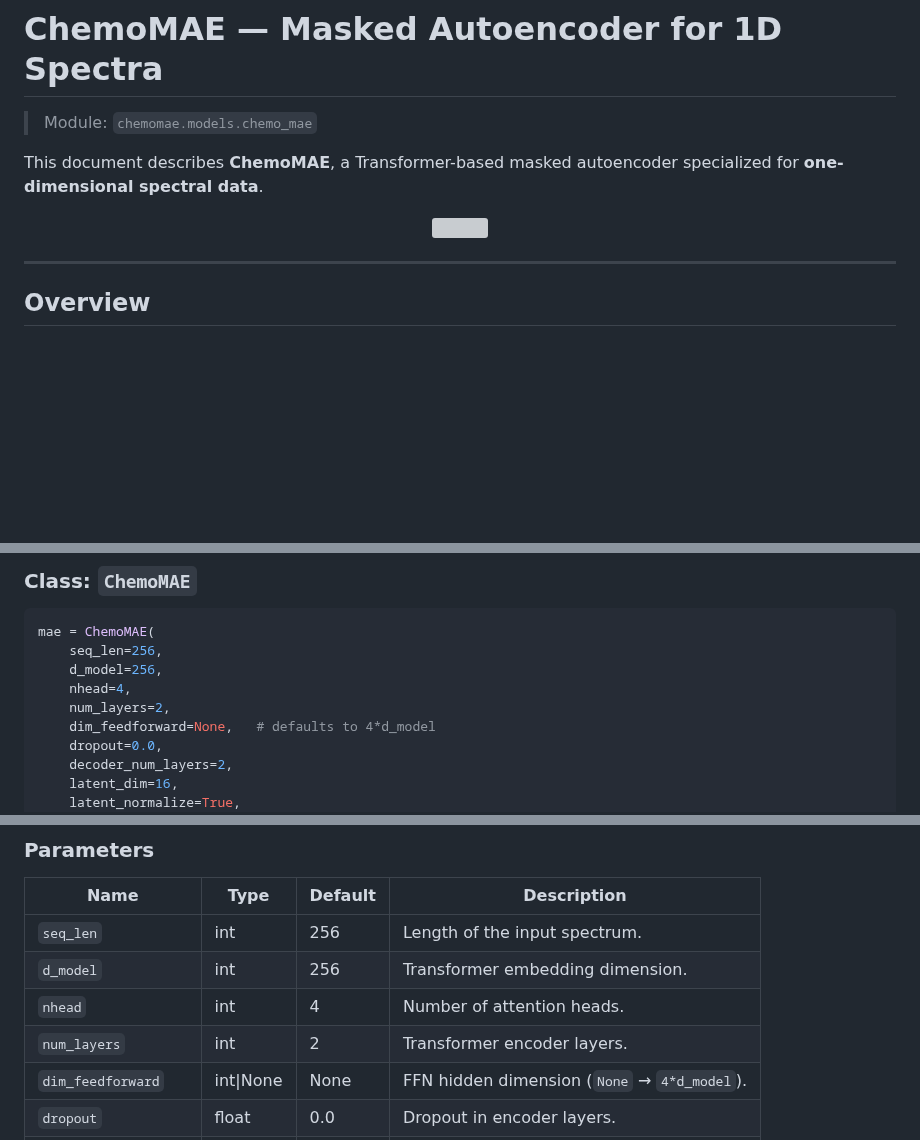
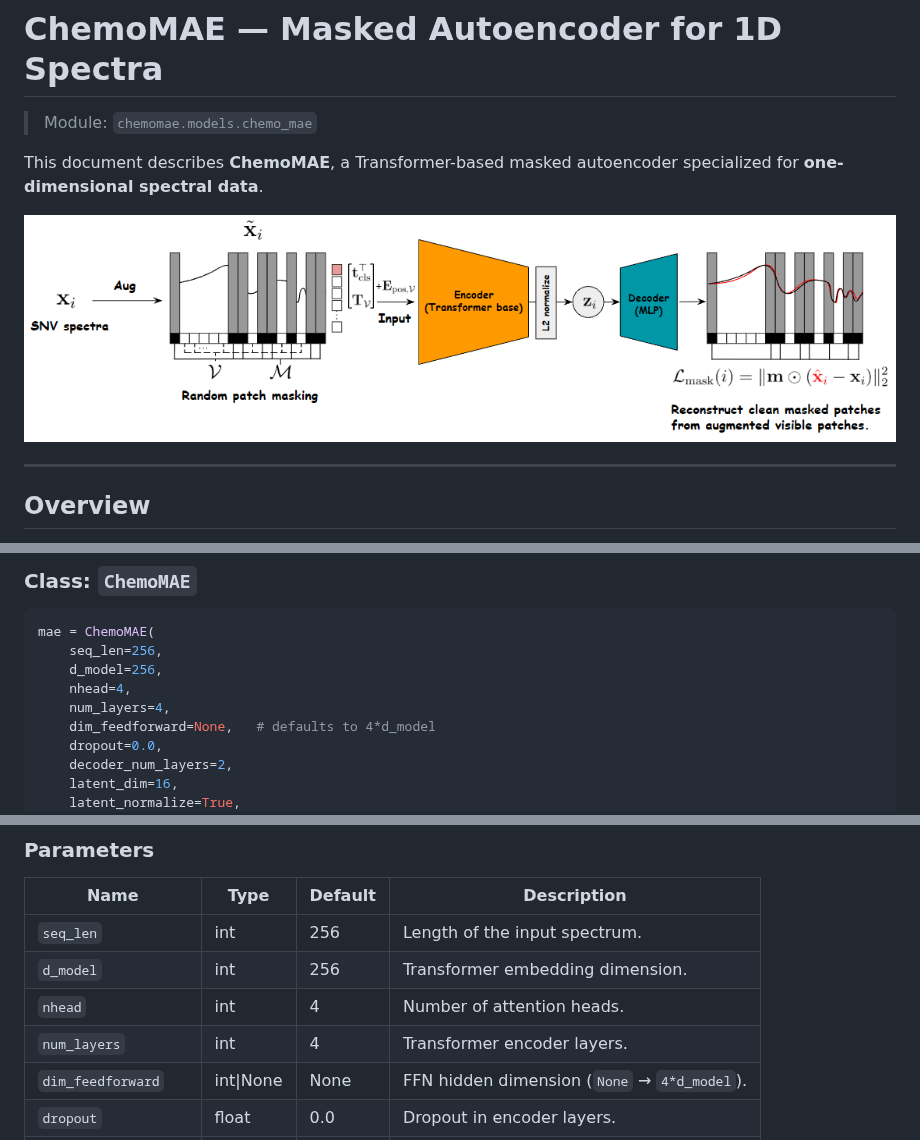
Before and after one commit to Mantis-Ryuji/ChemoMAE, a Markdown page: docs/models/chemo_mae.md, 3 parts joined by grey strips. Rendered like a GitHub page; pictures changed too: images/chemomae.png (added); blank space fills up the shorter version; grey boxes are pictures that could not be loaded.

```diff
--- a/docs/models/chemo_mae.md
+++ b/docs/models/chemo_mae.md
@@ -5,7 +5,7 @@
 This document describes **ChemoMAE**, a Transformer-based masked autoencoder specialized for **one-dimensional spectral data**.
 
 <p align="center">
-<img src="../../images/ChemoMAE.svg">
+<img src="../../images/chemomae.png">
 </p>
 
 ---
@@ -115,7 +115,7 @@ mae = ChemoMAE(
     seq_len=256,
     d_model=256,
     nhead=4,
-    num_layers=2,
+    num_layers=4,
     dim_feedforward=None,   # defaults to 4*d_model
     dropout=0.0,
     decoder_num_layers=2,
@@ -133,7 +133,7 @@ mae = ChemoMAE(
 | `seq_len`            | int    | 256     | Length of the input spectrum.                      |
 | `d_model`            | int    | 256     | Transformer embedding dimension.                   |
 | `nhead`              | int    | 4       | Number of attention heads.                         |
-| `num_layers`         | int    | 2       | Transformer encoder layers.                        |
+| `num_layers`         | int    | 4       | Transformer encoder layers.                        |
 | `dim_feedforward`    | int\|None | None  | FFN hidden dimension (`None` → `4*d_model`).       |
 | `dropout`            | float  | 0.0     | Dropout in encoder layers.                         |
 | `decoder_num_layers` | int    | 2       | MLP decoder layers.                                |
```
Also changed, not shown: README.md (+5 -1 lines), docs/clustering/cosine_kmeans.md (+1 -1 lines), images/ckmeans.png (added), 3 other files.
